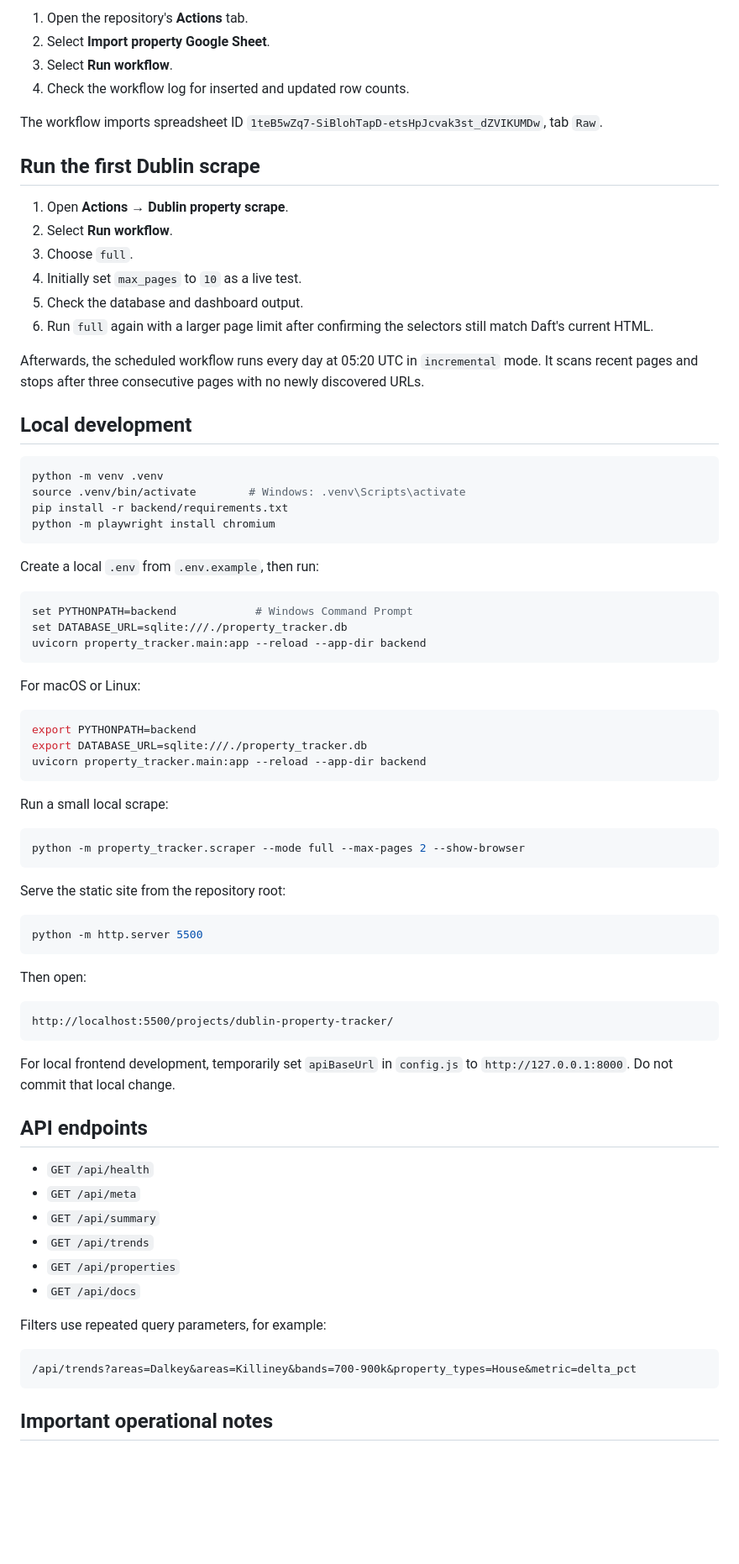
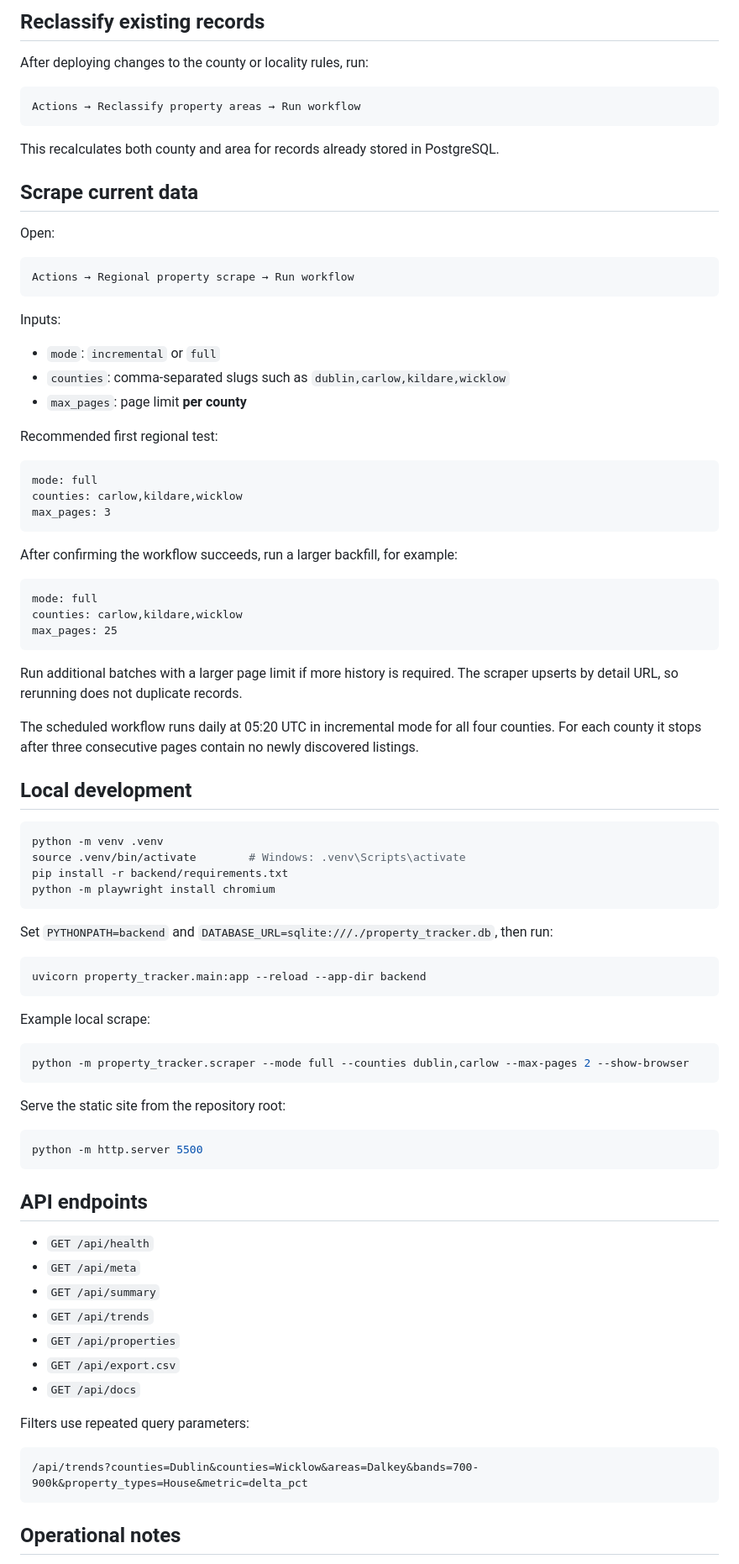
Before and after one commit to thomasdavid/tommytools-site, a Markdown page: PROPERTY_TRACKER.md, the part around one of its changes. Shown at 84% size. GitHub-like rendering; blank space fills up the shorter version.

Commit message:
Document regional data review and scraping

````diff
--- a/PROPERTY_TRACKER.md
+++ b/PROPERTY_TRACKER.md
@@ -77,21 +74,47 @@ The Raw sheet must be readable through its Google GViz CSV endpoint.
 
-1. Open the repository's **Actions** tab.
-2. Select **Import property Google Sheet**.
-3. Select **Run workflow**.
-4. Check the workflow log for inserted and updated row counts.
+## Reclassify existing records
 
-The workflow imports spreadsheet ID `1teB5wZq7-SiBlohTapD-etsHpJcvak3st_dZVIKUMDw`, tab `Raw`.
+After deploying changes to the county or locality rules, run:
 
-## Run the first Dublin scrape
+```text
+Actions → Reclassify property areas → Run workflow
+```
 
-1. Open **Actions → Dublin property scrape**.
-2. Select **Run workflow**.
-3. Choose `full`.
-4. Initially set `max_pages` to `10` as a live test.
-5. Check the database and dashboard output.
-6. Run `full` again with a larger page limit after confirming the selectors still match Daft's current HTML.
+This recalculates both county and area for records already stored in PostgreSQL.
 
-Afterwards, the scheduled workflow runs every day at 05:20 UTC in `incremental` mode. It scans recent pages and stops after three consecutive pages with no newly discovered URLs.
+## Scrape current data
+
+Open:
+
+```text
+Actions → Regional property scrape → Run workflow
+```
+
+Inputs:
+
+- `mode`: `incremental` or `full`
+- `counties`: comma-separated slugs such as `dublin,carlow,kildare,wicklow`
+- `max_pages`: page limit **per county**
+
+Recommended first regional test:
+
+```text
+mode: full
+counties: carlow,kildare,wicklow
+max_pages: 3
+```
+
+After confirming the workflow succeeds, run a larger backfill, for example:
+
+```text
+mode: full
+counties: carlow,kildare,wicklow
+max_pages: 25
+```
+
+Run additional batches with a larger page limit if more history is required. The scraper upserts by detail URL, so rerunning does not duplicate records.
+
+The scheduled workflow runs daily at 05:20 UTC in incremental mode for all four counties. For each county it stops after three consecutive pages contain no newly discovered listings.
 
 ## Local development
 
@@ -102,26 +125,16 @@ pip install -r backend/requirements.txt
 python -m playwright install chromium
 ```
 
-Create a local `.env` from `.env.example`, then run:
+Set `PYTHONPATH=backend` and `DATABASE_URL=sqlite:///./property_tracker.db`, then run:
 
 ```bash
-set PYTHONPATH=backend            # Windows Command Prompt
-set DATABASE_URL=sqlite:///./property_tracker.db
 uvicorn property_tracker.main:app --reload --app-dir backend
 ```
 
-For macOS or Linux:
+Example local scrape:
 
 ```bash
-export PYTHONPATH=backend
-export DATABASE_URL=sqlite:///./property_tracker.db
-uvicorn property_tracker.main:app --reload --app-dir backend
-```
-
-Run a small local scrape:
-
-```bash
-python -m property_tracker.scraper --mode full --max-pages 2 --show-browser
+python -m property_tracker.scraper --mode full --counties dublin,carlow --max-pages 2 --show-browser
 ```
 
 Serve the static site from the repository root:
@@ -130,14 +143,6 @@ Serve the static site from the repository root:
 python -m http.server 5500
 ```
 
-Then open:
-
-```text
-http://localhost:5500/projects/dublin-property-tracker/
-```
-
-For local frontend development, temporarily set `apiBaseUrl` in `config.js` to `http://127.0.0.1:8000`. Do not commit that local change.
-
 ## API endpoints
 
 - `GET /api/health`
@@ -145,13 +150,14 @@ For local frontend development, temporarily set `apiBaseUrl` in `config.js` to `
 - `GET /api/summary`
 - `GET /api/trends`
 - `GET /api/properties`
+- `GET /api/export.csv`
 - `GET /api/docs`
 
-Filters use repeated query parameters, for example:
+Filters use repeated query parameters:
 
 ```text
-/api/trends?areas=Dalkey&areas=Killiney&bands=700-900k&property_types=House&metric=delta_pct
+/api/trends?counties=Dublin&counties=Wicklow&areas=Dalkey&bands=700-900k&property_types=House&metric=delta_pct
 ```
 
-## Important operational notes
+## Operational notes
 
````
Also changed, not shown: other parts of PROPERTY_TRACKER.md (+54 -57 lines).
